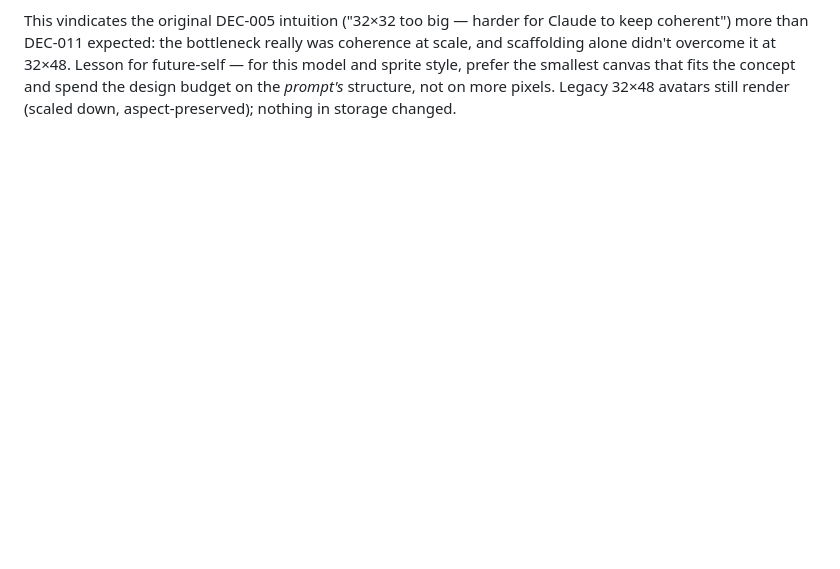
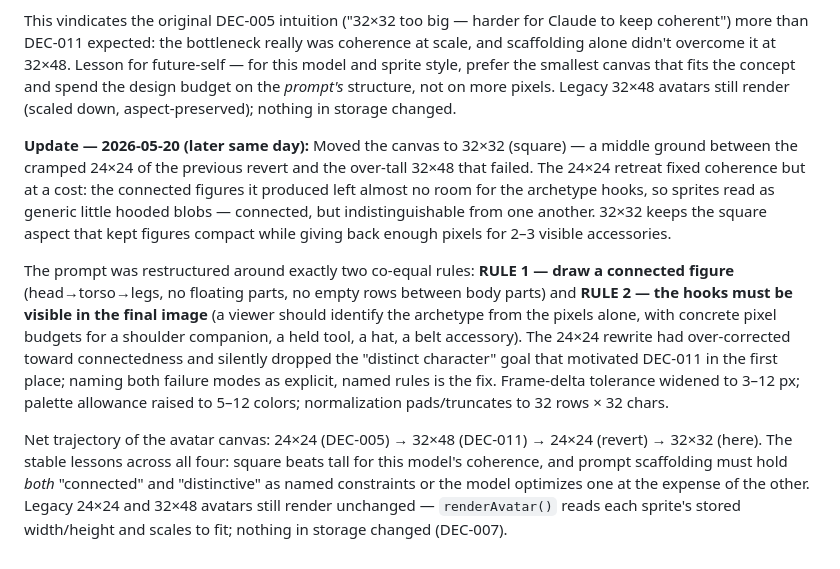
Before and after one commit to stevengizzi/eki-melo, a Markdown page: docs/decision-log.md, the part around the change. Drawn GitHub-style; blank space fills up the shorter version.

```diff
--- a/docs/decision-log.md
+++ b/docs/decision-log.md
@@ -269,3 +269,10 @@ Storage key and per-guest schema unchanged (DEC-007); existing avatars must keep
 Reverted the canvas to 24×24. The archetype-first prompt framing was a clear win and is kept, but 32×48 was not: Claude (Sonnet 4) reliably produced well-conceived characters whose pieces didn't connect — a hood with empty space where the head should be, a tool floating beside a body that was never drawn. The extra vertical pixels invited the model to spread elements out and then fail to bridge them. Dropping back to 24×24 forces the figure to be compact and connected, which the model handles far more reliably; the rewritten drawing rules now make "one connected silhouette first, hooks attached second" the explicit top priority, with frames reduced to 2 at 3 fps.
 
 This vindicates the original DEC-005 intuition ("32×32 too big — harder for Claude to keep coherent") more than DEC-011 expected: the bottleneck really was coherence at scale, and scaffolding alone didn't overcome it at 32×48. Lesson for future-self — for this model and sprite style, prefer the smallest canvas that fits the concept and spend the design budget on the *prompt's* structure, not on more pixels. Legacy 32×48 avatars still render (scaled down, aspect-preserved); nothing in storage changed.
+
+**Update — 2026-05-20 (later same day):**
+Moved the canvas to 32×32 (square) — a middle ground between the cramped 24×24 of the previous revert and the over-tall 32×48 that failed. The 24×24 retreat fixed coherence but at a cost: the connected figures it produced left almost no room for the archetype hooks, so sprites read as generic little hooded blobs — connected, but indistinguishable from one another. 32×32 keeps the square aspect that kept figures compact while giving back enough pixels for 2–3 visible accessories.
+
+The prompt was restructured around exactly two co-equal rules: **RULE 1 — draw a connected figure** (head→torso→legs, no floating parts, no empty rows between body parts) and **RULE 2 — the hooks must be visible in the final image** (a viewer should identify the archetype from the pixels alone, with concrete pixel budgets for a shoulder companion, a held tool, a hat, a belt accessory). The 24×24 rewrite had over-corrected toward connectedness and silently dropped the "distinct character" goal that motivated DEC-011 in the first place; naming both failure modes as explicit, named rules is the fix. Frame-delta tolerance widened to 3–12 px; palette allowance raised to 5–12 colors; normalization pads/truncates to 32 rows × 32 chars.
+
+Net trajectory of the avatar canvas: 24×24 (DEC-005) → 32×48 (DEC-011) → 24×24 (revert) → 32×32 (here). The stable lessons across all four: square beats tall for this model's coherence, and prompt scaffolding must hold *both* "connected" and "distinctive" as named constraints or the model optimizes one at the expense of the other. Legacy 24×24 and 32×48 avatars still render unchanged — `renderAvatar()` reads each sprite's stored width/height and scales to fit; nothing in storage changed (DEC-007).
```
Also changed, not shown: CHANGELOG.md (+8 -0 lines).
